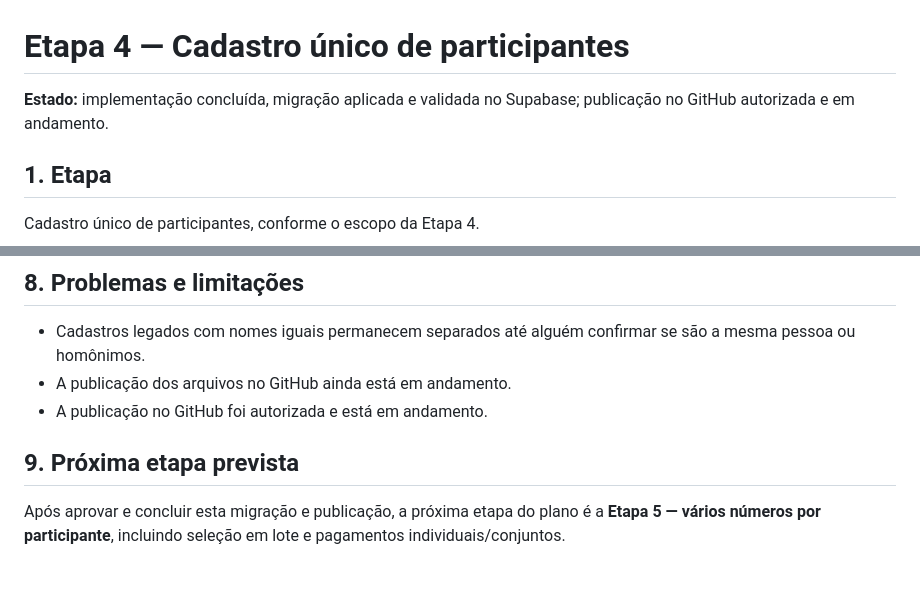
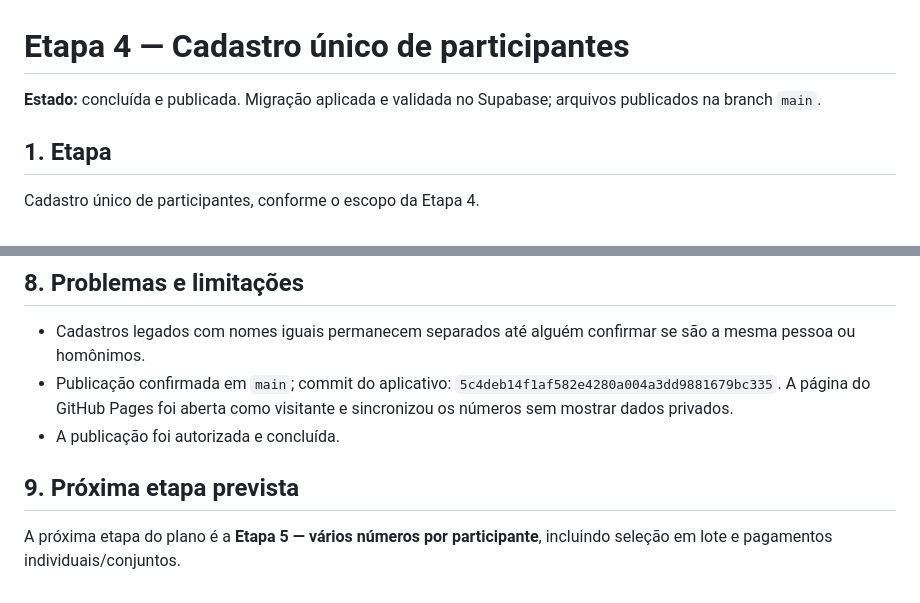
Before and after one commit to AMS-Consultoria/rifa-deixa-vim, a Markdown page: ETAPA4.md, 2 parts joined by grey strips. Rendered like a GitHub page.

Commit message:
Registra conclusão e validação da Etapa 4

```diff
--- a/ETAPA4.md
+++ b/ETAPA4.md
@@ -1,6 +1,6 @@
 # Etapa 4 — Cadastro único de participantes
 
-**Estado:** implementação concluída, migração aplicada e validada no Supabase; publicação no GitHub autorizada e em andamento.
+**Estado:** concluída e publicada. Migração aplicada e validada no Supabase; arquivos publicados na branch `main`.
 
 ## 1. Etapa
 
@@ -52,9 +52,9 @@ Os testes de banco foram feitos em PostgreSQL temporário, com dados fictícios.
 ## 8. Problemas e limitações
 
 - Cadastros legados com nomes iguais permanecem separados até alguém confirmar se são a mesma pessoa ou homônimos.
-- A publicação dos arquivos no GitHub ainda está em andamento.
-- A publicação no GitHub foi autorizada e está em andamento.
+- Publicação confirmada em `main`; commit do aplicativo: `5c4deb14f1af582e4280a004a3dd9881679bc335`. A página do GitHub Pages foi aberta como visitante e sincronizou os números sem mostrar dados privados.
+- A publicação foi autorizada e concluída.
 
 ## 9. Próxima etapa prevista
 
-Após aprovar e concluir esta migração e publicação, a próxima etapa do plano é a **Etapa 5 — vários números por participante**, incluindo seleção em lote e pagamentos individuais/conjuntos.
+A próxima etapa do plano é a **Etapa 5 — vários números por participante**, incluindo seleção em lote e pagamentos individuais/conjuntos.
```
